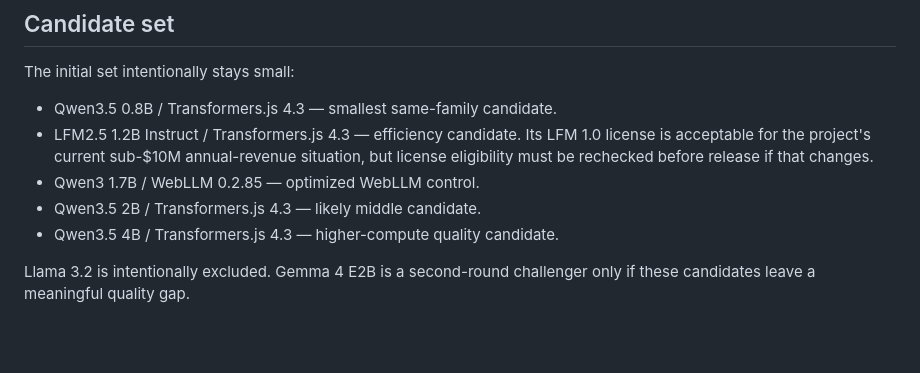
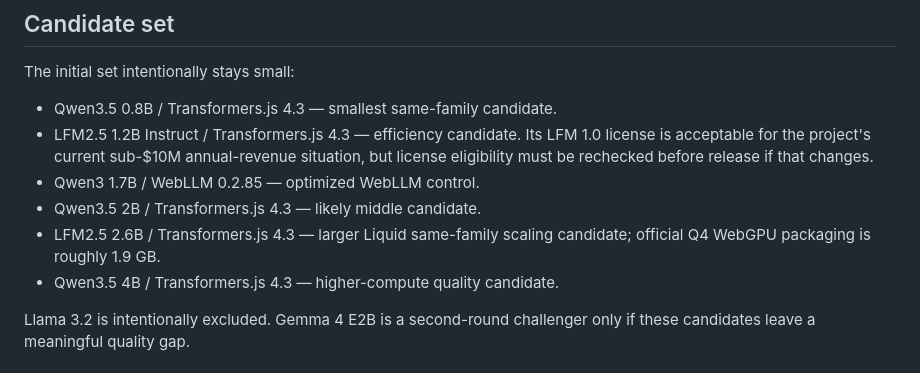
Before and after one commit to 0cwa/creative-cooking, a Markdown page: benchmarks/local-llm/README.md, the part around the change. Drawn GitHub-style; blank space fills up the shorter version.

Commit message:
Document LFM2.5 2.6B candidate

```diff
--- a/benchmarks/local-llm/README.md
+++ b/benchmarks/local-llm/README.md
@@ -24,6 +24,7 @@ The initial set intentionally stays small:
 - LFM2.5 1.2B Instruct / Transformers.js 4.3 — efficiency candidate. Its LFM 1.0 license is acceptable for the project's current sub-$10M annual-revenue situation, but license eligibility must be rechecked before release if that changes.
 - Qwen3 1.7B / WebLLM 0.2.85 — optimized WebLLM control.
 - Qwen3.5 2B / Transformers.js 4.3 — likely middle candidate.
+- LFM2.5 2.6B / Transformers.js 4.3 — larger Liquid same-family scaling candidate; official Q4 WebGPU packaging is roughly 1.9 GB.
 - Qwen3.5 4B / Transformers.js 4.3 — higher-compute quality candidate.
 
 Llama 3.2 is intentionally excluded. Gemma 4 E2B is a second-round challenger only if these candidates leave a meaningful quality gap.
```
